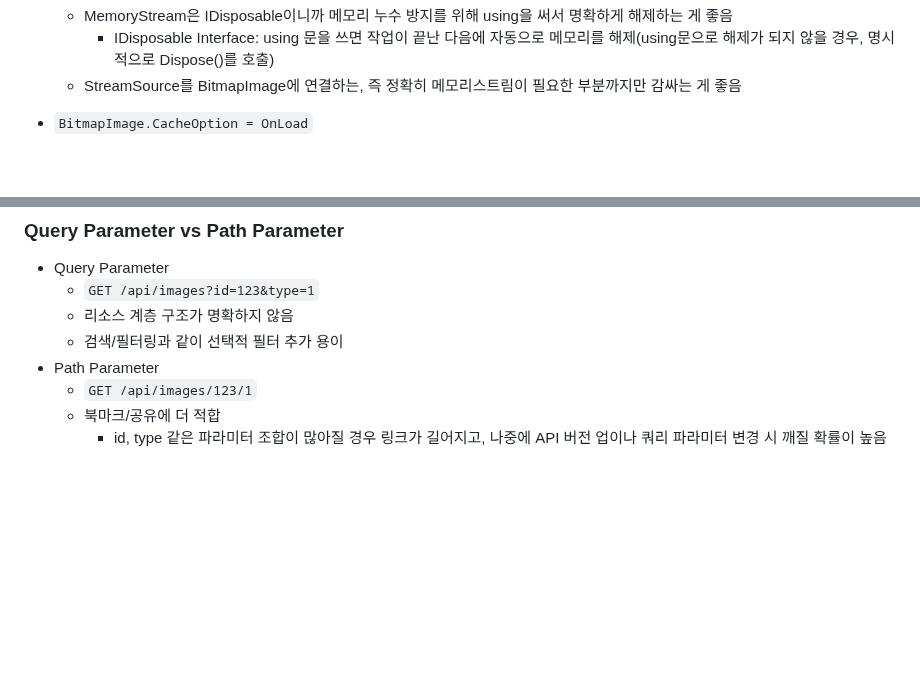
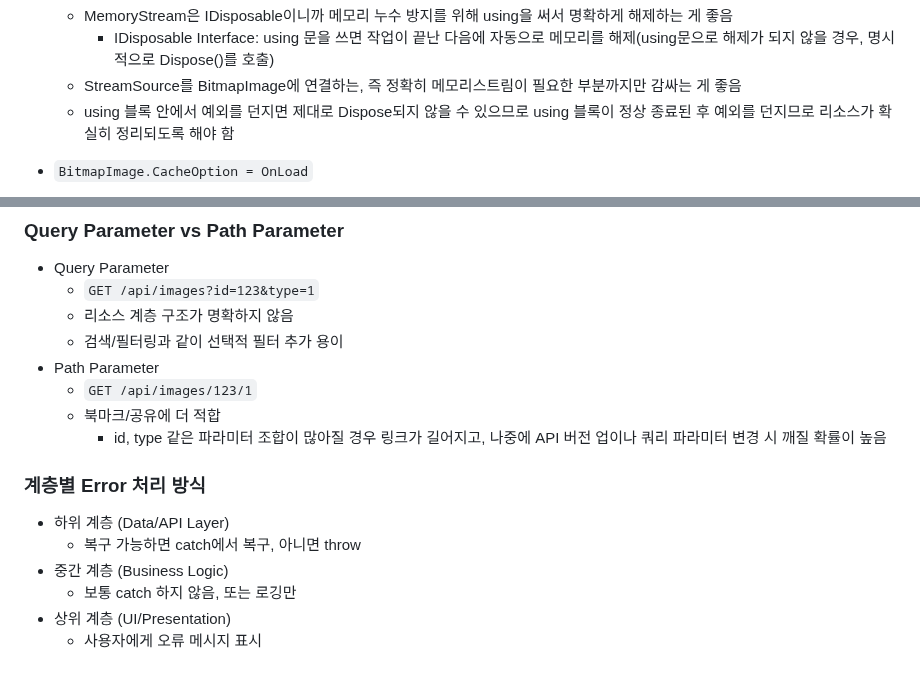
Before and after one commit to HJ0216/TIL, a Markdown page: C#.md, 2 parts joined by grey strips. GitHub-like rendering; blank space fills up the shorter version.

Commit message:
📝Docs: C# 내용 추가
- using과 throw
- 계층별 Error 처리 방식

```diff
--- a/C#.md
+++ b/C#.md
@@ -229,6 +229,7 @@ public static async Task<BitmapImage> GetBitmapImageFromWebAsync(string imagePat
     * MemoryStream은 IDisposable이니까 메모리 누수 방지를 위해 using을 써서 명확하게 해제하는 게 좋음
         * IDisposable Interface: using 문을 쓰면 작업이 끝난 다음에 자동으로 메모리를 해제(using문으로 해제가 되지 않을 경우, 명시적으로 Dispose()를 호출)
     * StreamSource를 BitmapImage에 연결하는, 즉 정확히 메모리스트림이 필요한 부분까지만 감싸는 게 좋음
+    * using 블록 안에서 예외를 던지면 제대로 Dispose되지 않을 수 있으므로 using 블록이 정상 종료된 후 예외를 던지므로 리소스가 확실히 정리되도록 해야 함
 
 * `BitmapImage.CacheOption = OnLoad`
     * 일반적으로 BitmapImage.CacheOption = OnLoad이면, EndInit() 시점에 스트림 내용을 다 읽고 메모리에 올림
@@ -1874,3 +1875,13 @@ Console.WriteLine(Constants.ApiVersionReadonly);
     * `GET /api/images/123/1`
     * 북마크/공유에 더 적합
         * id, type 같은 파라미터 조합이 많아질 경우 링크가 길어지고, 나중에 API 버전 업이나 쿼리 파라미터 변경 시 깨질 확률이 높음
+
+
+
+### 계층별 Error 처리 방식
+* 하위 계층 (Data/API Layer)
+    * 복구 가능하면 catch에서 복구, 아니면 throw
+* 중간 계층 (Business Logic)
+    * 보통 catch 하지 않음, 또는 로깅만
+* 상위 계층 (UI/Presentation)
+    * 사용자에게 오류 메시지 표시
```
